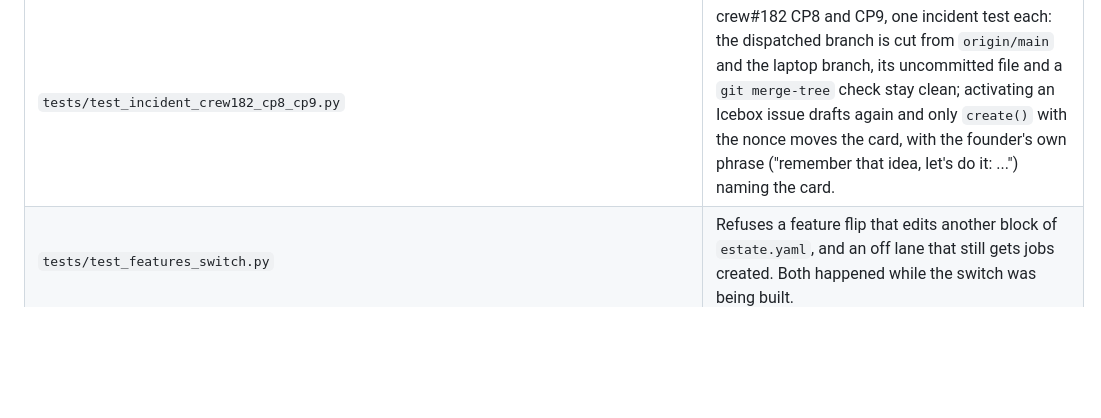
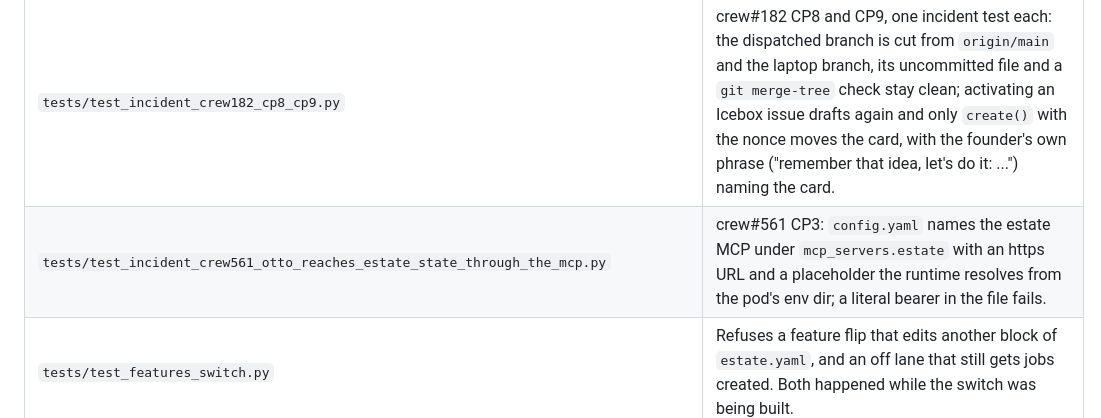
Before and after one commit to chidionyema/hermes-v2, a Markdown page: README.md, the part around the change. Rendered like a GitHub page; blank space fills up the shorter version.

Commit message:
crew#561 CP3: README names the incident test
Co-Authored-By: Claude Fable 5 <noreply@anthropic.com>
Claude-Session: https://claude.ai/code/session_01P77NDjSpvJ79TV774kTD5B

```diff
--- a/README.md
+++ b/README.md
@@ -462,6 +462,7 @@ are tracked, so what you see below is the source they come from.
 | `tests/test_incident_crew282_urls_pinned.py` | Both ways for the URL card: estate https links listed, localhost and Resources not; first tick sends and pins, same card is silent, a change edits the pinned message. |
 | `tests/test_incident_crew182_cp7_dispatch.py` | The dispatcher drill both ways: an `agent-go` issue becomes a worktree, a branch and a run; an `icebox` issue and an `in-progress` issue are never claimed; a second tick claims nothing new. |
 | `tests/test_incident_crew182_cp8_cp9.py` | crew#182 CP8 and CP9, one incident test each: the dispatched branch is cut from `origin/main` and the laptop branch, its uncommitted file and a `git merge-tree` check stay clean; activating an Icebox issue drafts again and only `create()` with the nonce moves the card, with the founder's own phrase ("remember that idea, let's do it: ...") naming the card. |
+| `tests/test_incident_crew561_otto_reaches_estate_state_through_the_mcp.py` | crew#561 CP3: `config.yaml` names the estate MCP under `mcp_servers.estate` with an https URL and a placeholder the runtime resolves from the pod's env dir; a literal bearer in the file fails. |
 | `tests/test_features_switch.py` | Refuses a feature flip that edits another block of `estate.yaml`, and an off lane that still gets jobs created. Both happened while the switch was being built. |
 | `tests/test_no_runtime_files_are_tracked.py` | Refuses a tracked file that the running agent writes. The repo and the agent's home are the same directory, so this is a live risk on every tick. |
 | `tests/test_spec_links_resolve.py` | Refuses a requirement whose `spec` link does not resolve to a real anchor in the spec, which is what keeps the traceability honest rather than decorative. |
```
